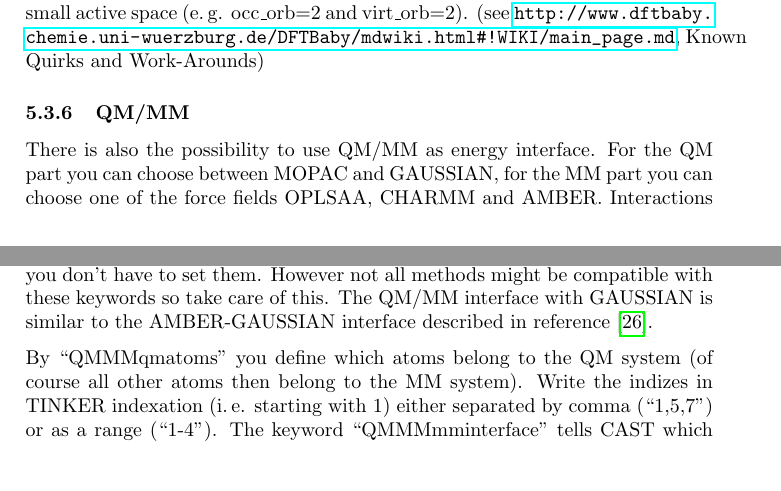
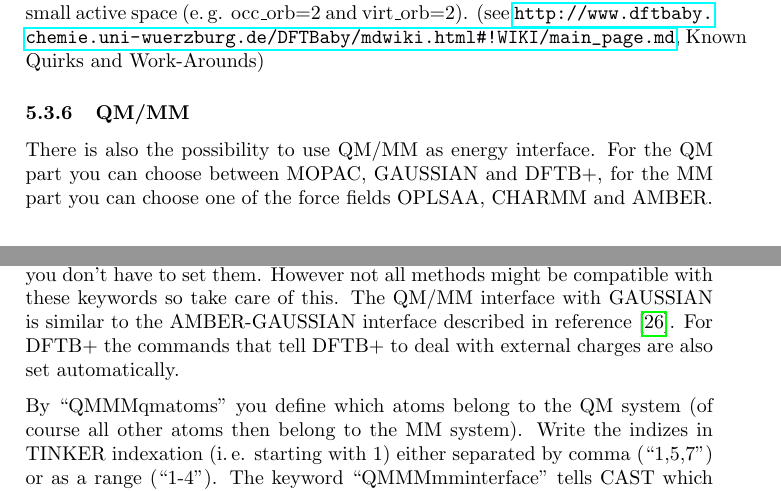
Before and after one commit to AKEngels/CAST, a LaTeX document (manual/castmanual.tex): two parts of pages 17 and 18 of 60, joined at a grey line, cut so that both start at the same text, the shorter picture padded with empty space. Compiled offline with pdfLaTeX.

Commit message:
update manual

```diff
--- a/manual/castmanual.tex
+++ b/manual/castmanual.tex
@@ -512,9 +512,9 @@ If you want to run CAST with DFTBaby, set the interface parameter in the CAST in
 
 \subsubsection{QM/MM}
 
-There is also the possibility to use QM/MM as energy interface. For the QM part you can choose between MOPAC and GAUSSIAN, for the MM part you can choose one of the force fields OPLSAA, CHARMM and AMBER. Interactions between QM and MM part are only calculated as non-bonded interactions so there must not be any bonds between these systems. As the van der Waals part of the interaction is done by force field potential the whole system must be parametrized with the force field you use for the MM part. Coulomb interaction is done by electrostatic embedding so the charges of the MM atoms are taken into account when calculating the energy and the charge distribution of the QM part.
-
-To use this interface set the energy interface to ``QMMM'' (keyword ``interface''). You furthermore have to give all options for your forcefield (especially the parameter file ``paramfile'') and for the QM program you want to use. The keywords for MOPAC must contain ``QMMM AUX'' because you want to do a QM/MM calculation and the information you need is read from an auxiliary file (for details about a MOPAC QM/MM calculation see \url{http://openmopac.net/manual/QMMM.html}). For GAUSSIAN the necessary keywords (``Charge'', ``NoSymm'' and ``Density'', for gradient calculations also ``Prop=(Field,Read)'') are automatically added to the gaussian input file, so you don't have to set them. However not all methods might be compatible with these keywords so take care of this. The QM/MM interface with GAUSSIAN is similar to the AMBER-GAUSSIAN interface described in reference \cite{okamoto_minimal_2011}.
+There is also the possibility to use QM/MM as energy interface. For the QM part you can choose between MOPAC, GAUSSIAN and DFTB+, for the MM part you can choose one of the force fields OPLSAA, CHARMM and AMBER. Interactions between QM and MM part are only calculated as non-bonded interactions so there must not be any bonds between these systems. As the van der Waals part of the interaction is done by force field potential the whole system must be parametrized with the force field you use for the MM part. Coulomb interaction is done by electrostatic embedding so the charges of the MM atoms are taken into account when calculating the energy and the charge distribution of the QM part.
+
+To use this interface set the energy interface to ``QMMM'' (keyword ``interface''). You furthermore have to give all options for your forcefield (especially the parameter file ``paramfile'') and for the QM program you want to use. The keywords for MOPAC must contain ``QMMM AUX'' because you want to do a QM/MM calculation and the information you need is read from an auxiliary file (for details about a MOPAC QM/MM calculation see \url{http://openmopac.net/manual/QMMM.html}). For GAUSSIAN the necessary keywords (``Charge'', ``NoSymm'' and ``Density'', for gradient calculations also ``Prop=(Field,Read)'') are automatically added to the gaussian input file, so you don't have to set them. However not all methods might be compatible with these keywords so take care of this. The QM/MM interface with GAUSSIAN is similar to the AMBER-GAUSSIAN interface described in reference \cite{okamoto_minimal_2011}. For DFTB+ the commands that tell DFTB+ to deal with external charges are also set automatically.
 
 By ``QMMMqmatoms'' you define which atoms belong to the QM system (of course all other atoms then belong to the MM system). Write the indizes in TINKER indexation (i.\,e. starting with 1) either separated by comma (``1,5,7'') or as a range (``1-4''). The keyword ``QMMMmminterface'' tells CAST which forcefield to use as MM interface (this has to be in accordance with the parameter file and the parametrization of your input structure). The keyword ``QMMMqminterface'' sets the QM program.
 
```
